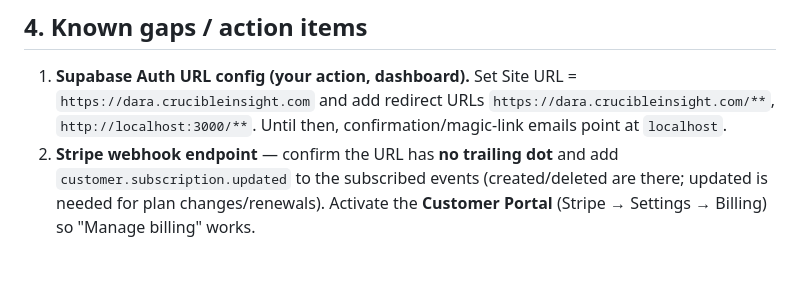
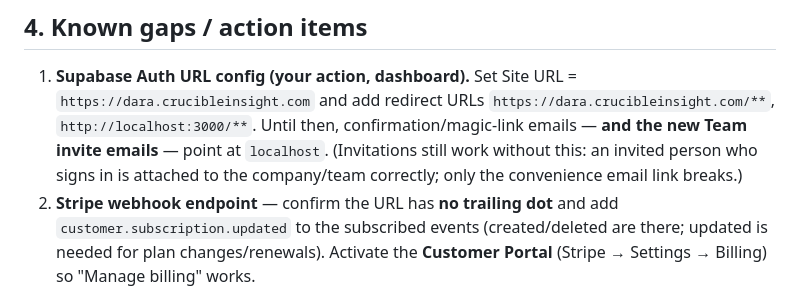
Before and after one commit to nzgq4j/ci-dara, a Markdown page: BUILD_STATUS.md, the part around one of its changes. GitHub-like rendering; blank space fills up the shorter version.

```diff
--- a/BUILD_STATUS.md
+++ b/BUILD_STATUS.md
@@ -131,7 +139,9 @@ Security page and the first wave of remediations shipped (see §3 / §5).
 1. **Supabase Auth URL config (your action, dashboard).** Set Site URL =
    `https://dara.crucibleinsight.com` and add redirect URLs
    `https://dara.crucibleinsight.com/**`, `http://localhost:3000/**`. Until then,
-   confirmation/magic-link emails point at `localhost`.
+   confirmation/magic-link emails — **and the new Team invite emails** — point at
+   `localhost`. (Invitations still work without this: an invited person who signs in
+   is attached to the company/team correctly; only the convenience email link breaks.)
 2. **Stripe webhook endpoint** — confirm the URL has **no trailing dot** and add
    `customer.subscription.updated` to the subscribed events (created/deleted are
    there; updated is needed for plan changes/renewals). Activate the **Customer
```
Also changed, not shown: other parts of BUILD_STATUS.md (+25 -8 lines), SESSION_HANDOFF.md (+23 -6 lines).
